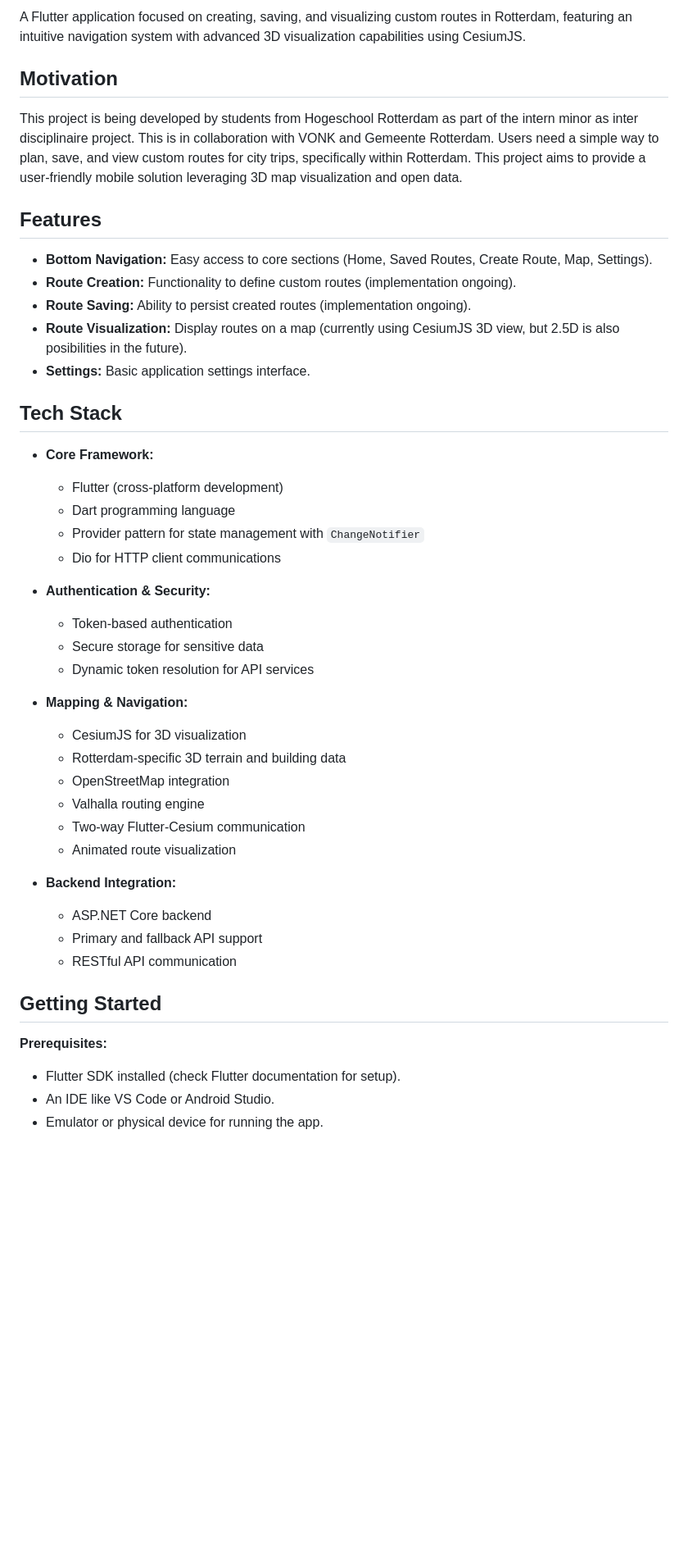
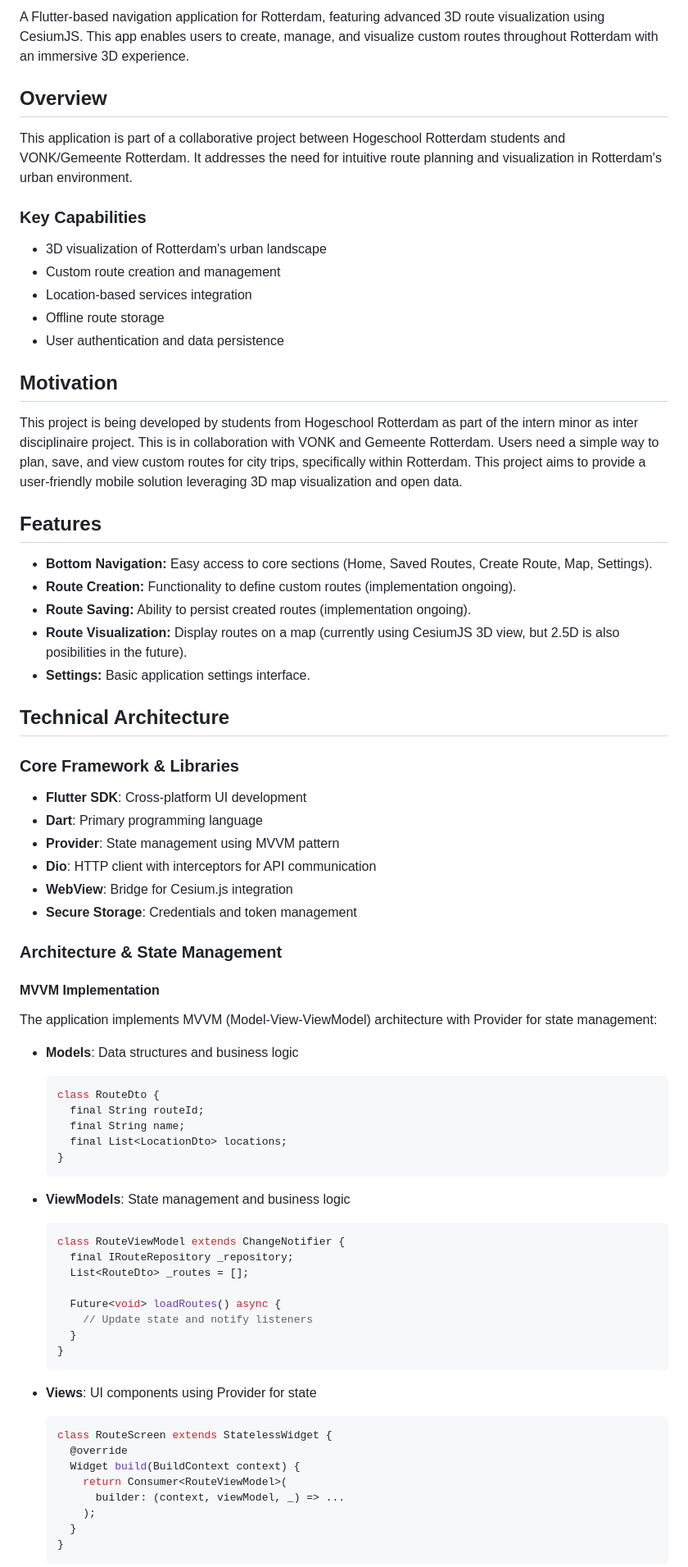
Before and after one commit to Vonk5-DreamTeam-IDP-HRO/FlutterNavigation, a Markdown page: README.md, the part around one of its changes. Shown at 82% size. GitHub-like rendering; blank space fills up the shorter version.

````diff
--- a/README.md
+++ b/README.md
@@ -4,5 +5,17 @@
 
-A Flutter application focused on creating, saving, and visualizing custom routes in Rotterdam, featuring an intuitive navigation system with advanced 3D visualization capabilities using CesiumJS.
+A Flutter-based navigation application for Rotterdam, featuring advanced 3D route visualization using CesiumJS. This app enables users to create, manage, and visualize custom routes throughout Rotterdam with an immersive 3D experience.
+
+## Overview
+
+This application is part of a collaborative project between Hogeschool Rotterdam students and VONK/Gemeente Rotterdam. It addresses the need for intuitive route planning and visualization in Rotterdam's urban environment.
+
+### Key Capabilities
+
+- 3D visualization of Rotterdam's urban landscape
+- Custom route creation and management
+- Location-based services integration
+- Offline route storage
+- User authentication and data persistence
 
 ## Motivation
 
@@ -10,43 +23,61 @@ This project is being developed by students from Hogeschool Rotterdam as part of
 
 ## Features
 
-*   **Bottom Navigation:** Easy access to core sections (Home, Saved Routes, Create Route, Map, Settings).
-*   **Route Creation:** Functionality to define custom routes (implementation ongoing).
-*   **Route Saving:** Ability to persist created routes (implementation ongoing).
-*   **Route Visualization:** Display routes on a map (currently using CesiumJS 3D view, but 2.5D is also posibilities in the future).
-*   **Settings:** Basic application settings interface.
+- **Bottom Navigation:** Easy access to core sections (Home, Saved Routes, Create Route, Map, Settings).
+- **Route Creation:** Functionality to define custom routes (implementation ongoing).
+- **Route Saving:** Ability to persist created routes (implementation ongoing).
+- **Route Visualization:** Display routes on a map (currently using CesiumJS 3D view, but 2.5D is also posibilities in the future).
+- **Settings:** Basic application settings interface.
 
-## Tech Stack
+## Technical Architecture
 
-*   **Core Framework:**
-    * Flutter (cross-platform development)
-    * Dart programming language
-    * Provider pattern for state management with `ChangeNotifier`
-    * Dio for HTTP client communications
+### Core Framework & Libraries
 
-*   **Authentication & Security:**
-    * Token-based authentication
-    * Secure storage for sensitive data
-    * Dynamic token resolution for API services
+- **Flutter SDK**: Cross-platform UI development
+- **Dart**: Primary programming language
+- **Provider**: State management using MVVM pattern
+- **Dio**: HTTP client with interceptors for API communication
+- **WebView**: Bridge for Cesium.js integration
+- **Secure Storage**: Credentials and token management
 
-*   **Mapping & Navigation:**
-    * CesiumJS for 3D visualization
-    * Rotterdam-specific 3D terrain and building data
-    * OpenStreetMap integration
-    * Valhalla routing engine
-    * Two-way Flutter-Cesium communication
-    * Animated route visualization
+### Architecture & State Management
 
-*   **Backend Integration:**
-    * ASP.NET Core backend
-    * Primary and fallback API support
-    * RESTful API communication
+#### MVVM Implementation
 
+The application implements MVVM (Model-View-ViewModel) architecture with Provider for state management:
 
-## Getting Started
+- **Models**: Data structures and business logic
 
-**Prerequisites:**
+  ```dart
+  class RouteDto {
+    final String routeId;
+    final String name;
+    final List<LocationDto> locations;
+  }
+  ```
 
-*   Flutter SDK installed (check Flutter documentation for setup).
-*   An IDE like VS Code or Android Studio.
-*   Emulator or physical device for running the app.
+- **ViewModels**: State management and business logic
+
+  ```dart
+  class RouteViewModel extends ChangeNotifier {
+    final IRouteRepository _repository;
+    List<RouteDto> _routes = [];
+
+    Future<void> loadRoutes() async {
+      // Update state and notify listeners
+    }
+  }
+  ```
+
+- **Views**: UI components using Provider for state
+  ```dart
+  class RouteScreen extends StatelessWidget {
+    @override
+    Widget build(BuildContext context) {
+      return Consumer<RouteViewModel>(
+        builder: (context, viewModel, _) => ...
+      );
+    }
+  }
+  ```
+
````
Also changed, not shown: other parts of README.md (+160 -29 lines).
